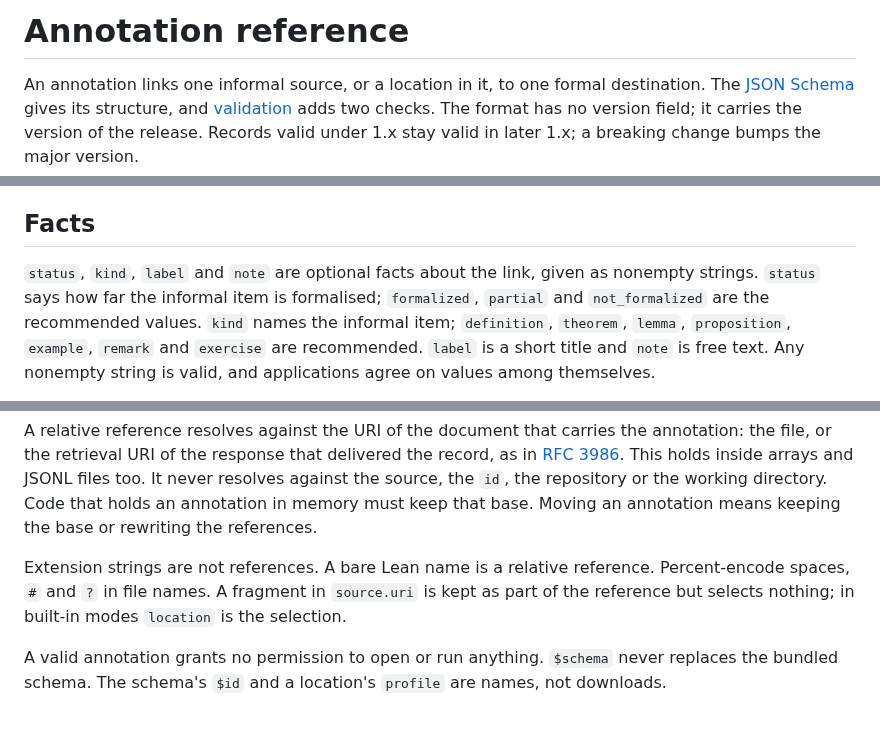
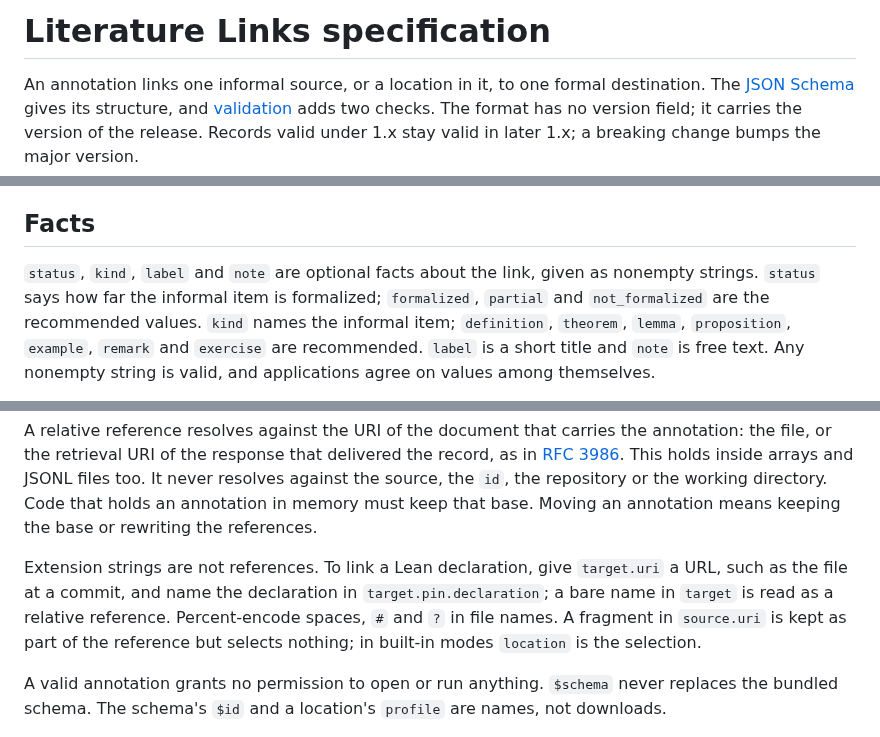
Before and after one commit to mathlib-initiative/literature-links, a Markdown page: docs/companion.md, 3 parts joined by grey strips. Rendered like a GitHub page.

Commit message:
Specification: title it, require target.uri in the field table, show a Lean target
The field table now says an object target needs a uri, as the schema
does, and the references section says how to link a Lean declaration.

```diff
--- a/docs/companion.md
+++ b/docs/companion.md
@@ -1,4 +1,4 @@
-# Annotation reference
+# Literature Links specification
 
 An annotation links one informal source, or a location in it, to one formal
 destination. The [JSON Schema](../schema/companion.schema.json) gives its
@@ -161,7 +162,7 @@ bytes, and whether the pinned revision still exists, is for tools to check.
 ## Facts
 
 `status`, `kind`, `label` and `note` are optional facts about the link, given as
-nonempty strings. `status` says how far the informal item is formalised;
+nonempty strings. `status` says how far the informal item is formalized;
 `formalized`, `partial` and `not_formalized` are the recommended values. `kind`
 names the informal item; `definition`, `theorem`, `lemma`, `proposition`,
 `example`, `remark` and `exercise` are recommended. `label` is a short title and
@@ -206,7 +207,9 @@ source, the `id`, the repository or the working directory. Code that holds an
 annotation in memory must keep that base. Moving an annotation means keeping
 the base or rewriting the references.
 
-Extension strings are not references. A bare Lean name is a relative reference.
+Extension strings are not references. To link a Lean declaration, give
+`target.uri` a URL, such as the file at a commit, and name the declaration in
+`target.pin.declaration`; a bare name in `target` is read as a relative reference.
 Percent-encode spaces, `#` and `?` in file names. A fragment in `source.uri` is
 kept as part of the reference but selects nothing; in built-in modes `location`
 is the selection.
```
Also changed, not shown: other parts of docs/companion.md (+1 -0 lines).
